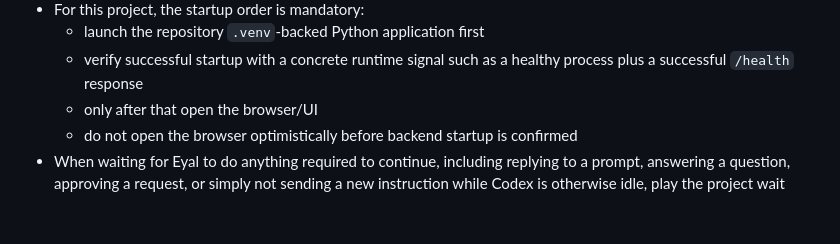
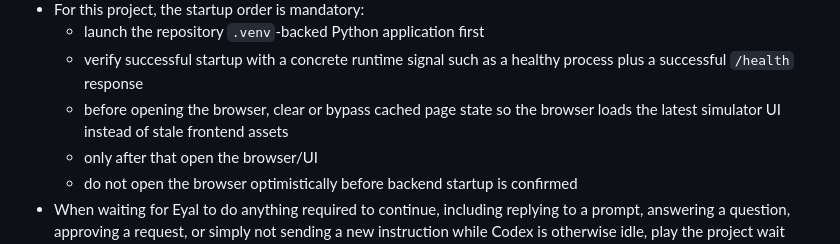
Before and after one commit to eyalglotman-collab/Gaggia_ESP-C3-Mini_Server_and_simulator_and_communication_Interface, a Markdown page: README.md, the part around the change. Drawn GitHub-style; blank space fills up the shorter version.

Commit message:
Require cache cleanup before browser launch

```diff
--- a/README.md
+++ b/README.md
@@ -82,6 +82,7 @@
 - For this project, the startup order is mandatory:
   - launch the repository `.venv`-backed Python application first
   - verify successful startup with a concrete runtime signal such as a healthy process plus a successful `/health` response
+  - before opening the browser, clear or bypass cached page state so the browser loads the latest simulator UI instead of stale frontend assets
   - only after that open the browser/UI
   - do not open the browser optimistically before backend startup is confirmed
 - When waiting for Eyal to do anything required to continue, including replying to a prompt, answering a question, approving a request, or simply not sending a new instruction while Codex is otherwise idle, play the project wait sound from `sounds\WaitSound.wav`.
```
